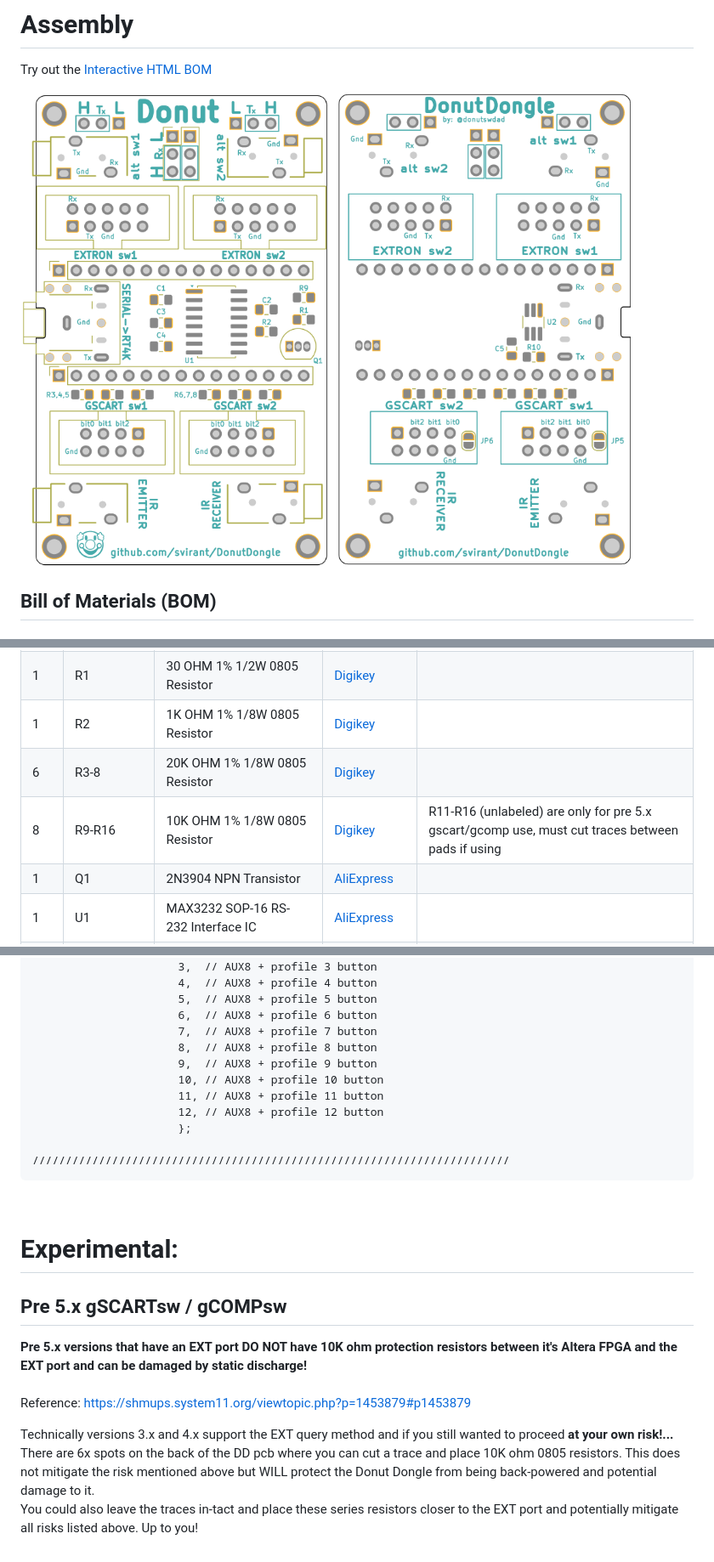
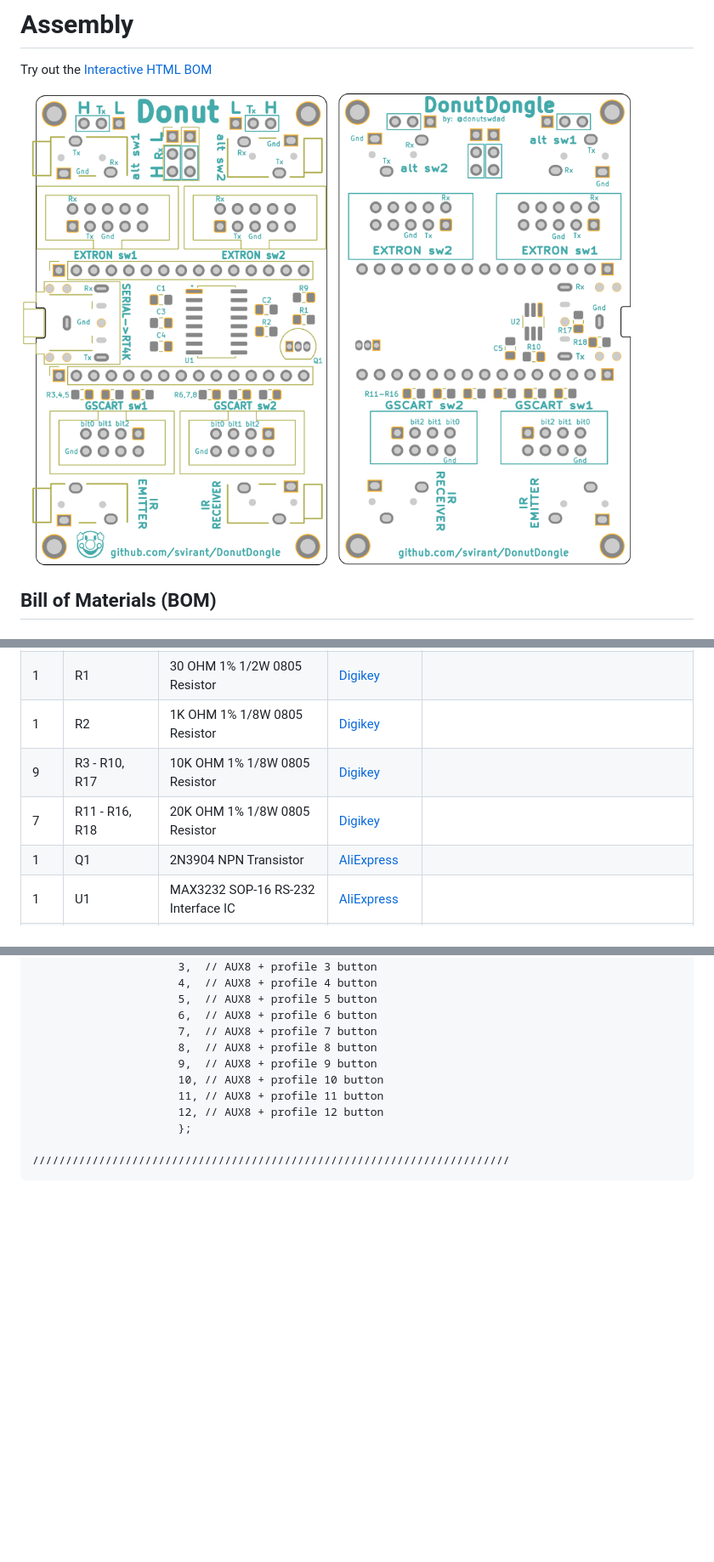
Before and after one commit to svirant/DonutDongle, a Markdown page: README.md, 3 parts joined by grey strips. Shown: that part at 85% size. Rendered like a GitHub page; pictures changed too: images/8b.png; blank space fills up the shorter version.

Commit message:
redesign of gscart query/override

````diff
--- a/README.md
+++ b/README.md
@@ -98,8 +98,8 @@ Try out the [Interactive HTML BOM](https://svirant.github.io/DonutDongle/images/
 | 5  | C1-C5 | 0.1 uf / 100nf 50V X7R 0805 Capacitor| [Digikey](https://www.digikey.com/en/products/detail/yageo/CC0805KRX7R9BB104/302874?s=N4IgTCBcDaIMwEYEFokBYAMrkDkAiIAugL5A) | |
 | 1  | R1 | 30 OHM 1% 1/2W 0805 Resistor | [Digikey](https://www.digikey.com/en/products/detail/panasonic-electronic-components/ERJ-P06F30R0V/9811718) | |
 | 1  | R2 | 1K OHM 1% 1/8W 0805 Resistor | [Digikey](https://www.digikey.com/en/products/detail/yageo/RC0805FR-071KL/727444) | |
-| 6  | R3-8 | 20K OHM 1% 1/8W 0805 Resistor | [Digikey](https://www.digikey.com/en/products/detail/stackpole-electronics-inc/RMCF0603FT20K0/1760829) | |
-| 8  | R9-R16 | 10K OHM 1% 1/8W 0805 Resistor | [Digikey](https://www.digikey.com/en/products/detail/stackpole-electronics-inc/RMCF0805FT10K0/1760676) | R11-R16 (unlabeled) are only for pre 5.x gscart/gcomp use, must cut traces between pads if using |
+| 9  | R3 - R10, R17 | 10K OHM 1% 1/8W 0805 Resistor | [Digikey](https://www.digikey.com/en/products/detail/stackpole-electronics-inc/RMCF0805FT10K0/1760676) | |
+| 7  | R11 - R16, R18 | 20K OHM 1% 1/8W 0805 Resistor | [Digikey](https://www.digikey.com/en/products/detail/stackpole-electronics-inc/RMCF0603FT20K0/1760829) | |
 | 1  | Q1 | 2N3904 NPN Transistor | [AliExpress](https://www.aliexpress.us/item/3256806623522970.html) | |
 | 1  | U1 | MAX3232 SOP-16 RS-232 Interface IC | [AliExpress](https://www.aliexpress.us/item/3256807314260762.html) | |
 | 1  | U2 | IC BUF NON-INVERT 5.5V SOT23-6 | [Digikey](https://www.digikey.com/en/products/detail/texas-instruments/SN74LVC2G07DBVR/486427) | |
@@ -387,15 +387,3 @@ uint8_t auxprof[12] =    // Assign SVS profiles to IR remote profile buttons.
 
 ////////////////////////////////////////////////////////////////////////
 ```
-<br />
-
-
-
-# Experimental:
-
-## Pre 5.x gSCARTsw / gCOMPsw
-**Pre 5.x versions that have an EXT port DO NOT have 10K ohm protection resistors between it's Altera FPGA and the EXT port and can be damaged by static discharge!** <br /><br />
-Reference: https://shmups.system11.org/viewtopic.php?p=1453879#p1453879
-<br />
-
-Technically versions 3.x and 4.x support the EXT query method and if you still wanted to proceed **at your own risk!...** <br />There are 6x spots on the back of the DD pcb where you can cut a trace and place 10K ohm 0805 resistors. This does not mitigate the risk mentioned above but WILL protect the Donut Dongle from being back-powered and potential damage to it.<br /> You could also leave the traces in-tact and place these series resistors closer to the EXT port and potentially mitigate all risks listed above. Up to you!
````
Also changed, not shown: 1 other file.
